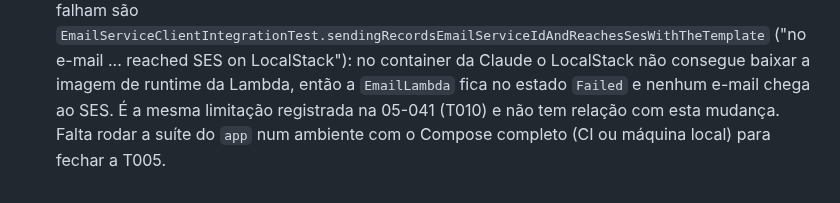
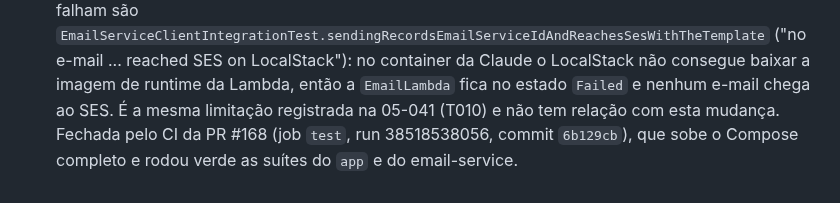
Before and after one commit to lalgarve/jogo-acoes, a Markdown page: specs/05-045-template-nome-vazio/tasks.md, the part around one of its changes. GitHub-like rendering.

```diff
--- a/specs/05-045-template-nome-vazio/tasks.md
+++ b/specs/05-045-template-nome-vazio/tasks.md
@@ -50,5 +50,5 @@ Todas as tarefas abaixo são acompanhadas como checklist na Issue
   ("no e-mail ... reached SES on LocalStack"): no container da Claude o LocalStack não consegue
   baixar a imagem de runtime da Lambda, então a `EmailLambda` fica no estado `Failed` e nenhum
   e-mail chega ao SES. É a mesma limitação registrada na 05-041 (T010) e não tem relação com esta
-  mudança. Falta rodar a suíte do `app` num ambiente com o Compose completo (CI ou máquina local)
-  para fechar a T005.
+  mudança. Fechada pelo CI da PR #168 (job `test`, run 38518538056, commit `6b129cb`), que sobe o
+  Compose completo e rodou verde as suítes do `app` e do email-service.
```
Also changed, not shown: other parts of specs/05-045-template-nome-vazio/tasks.md (+1 -1 lines), specs/05-045-template-nome-vazio/spec.md (+1 -1 lines).
